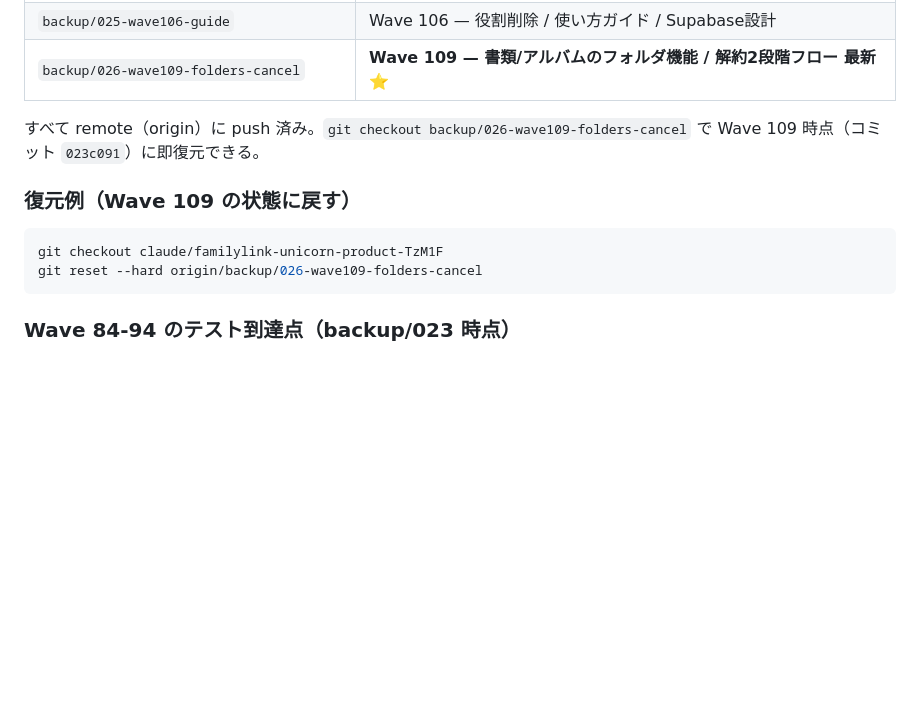
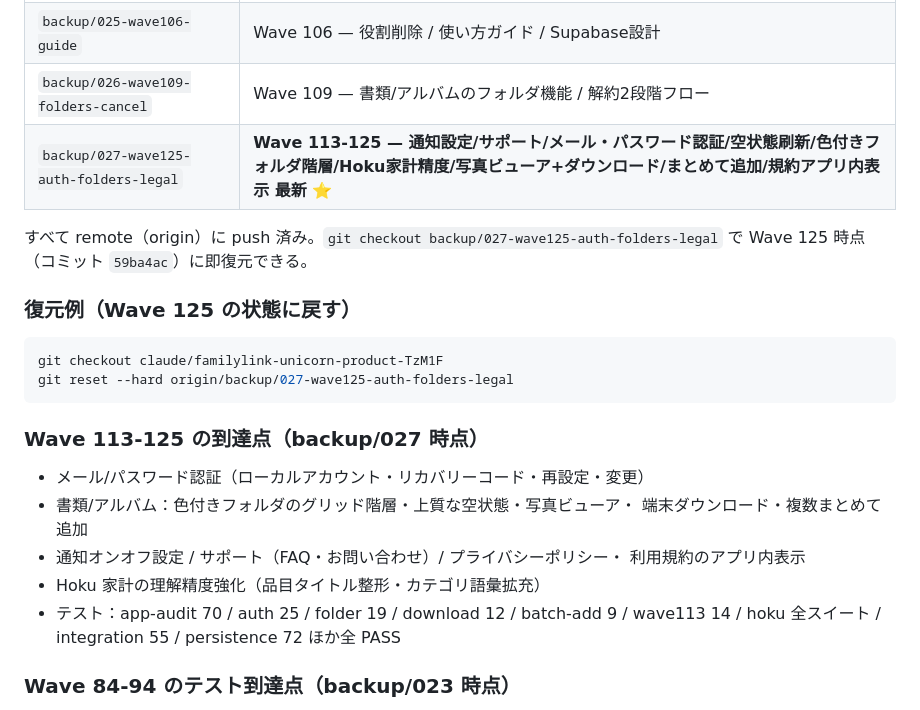
Before and after one commit to ktakahashi7755-creator/Familink, a Markdown page: docs/BACKUP-MANIFEST.md, the part around the change. GitHub-like rendering; blank space fills up the shorter version.

Commit message:
docs: register backup/027-wave125 in BACKUP-MANIFEST
Wave 125 時点のバックアップブランチ backup/027-wave125-auth-folders-legal
（コミット 59ba4ac）を復旧参照表に追加。

https://claude.ai/code/session_01Fh1LSngeVNpEhKqyt62qQ6

````diff
--- a/docs/BACKUP-MANIFEST.md
+++ b/docs/BACKUP-MANIFEST.md
@@ -229,17 +229,28 @@ git push --force-with-lease origin claude/merge-and-push-main-u44Ty
 | `backup/023-wave94-hoku-complete` | Wave 94 — Hoku 完成版（Parser v2 / 会話 / 全体監査 70/70）|
 | `backup/024-wave97-svg-icons` | Wave 97 — 全絵文字をモノライン SVG アイコンに統一 |
 | `backup/025-wave106-guide` | Wave 106 — 役割削除 / 使い方ガイド / Supabase設計 |
-| `backup/026-wave109-folders-cancel` | **Wave 109 — 書類/アルバムのフォルダ機能 / 解約2段階フロー 最新** ⭐ |
+| `backup/026-wave109-folders-cancel` | Wave 109 — 書類/アルバムのフォルダ機能 / 解約2段階フロー |
+| `backup/027-wave125-auth-folders-legal` | **Wave 113-125 — 通知設定/サポート/メール・パスワード認証/空状態刷新/色付きフォルダ階層/Hoku家計精度/写真ビューア+ダウンロード/まとめて追加/規約アプリ内表示 最新** ⭐ |
 
-すべて remote（origin）に push 済み。`git checkout backup/026-wave109-folders-cancel`
-で Wave 109 時点（コミット `023c091`）に即復元できる。
+すべて remote（origin）に push 済み。`git checkout backup/027-wave125-auth-folders-legal`
+で Wave 125 時点（コミット `59ba4ac`）に即復元できる。
 
-### 復元例（Wave 109 の状態に戻す）
+### 復元例（Wave 125 の状態に戻す）
 
 ```bash
 git checkout claude/familylink-unicorn-product-TzM1F
-git reset --hard origin/backup/026-wave109-folders-cancel
+git reset --hard origin/backup/027-wave125-auth-folders-legal
 ```
+
+### Wave 113-125 の到達点（backup/027 時点）
+- メール/パスワード認証（ローカルアカウント・リカバリーコード・再設定・変更）
+- 書類/アルバム：色付きフォルダのグリッド階層・上質な空状態・写真ビューア・
+  端末ダウンロード・複数まとめて追加
+- 通知オンオフ設定 / サポート（FAQ・お問い合わせ）/ プライバシーポリシー・
+  利用規約のアプリ内表示
+- Hoku 家計の理解精度強化（品目タイトル整形・カテゴリ語彙拡充）
+- テスト：app-audit 70 / auth 25 / folder 19 / download 12 / batch-add 9 /
+  wave113 14 / hoku 全スイート / integration 55 / persistence 72 ほか全 PASS
 
 ### Wave 84-94 のテスト到達点（backup/023 時点）
 - VM スイート 31 / Hoku 専用 8 スイート（delete 39・v2 18・flow 33・
````
